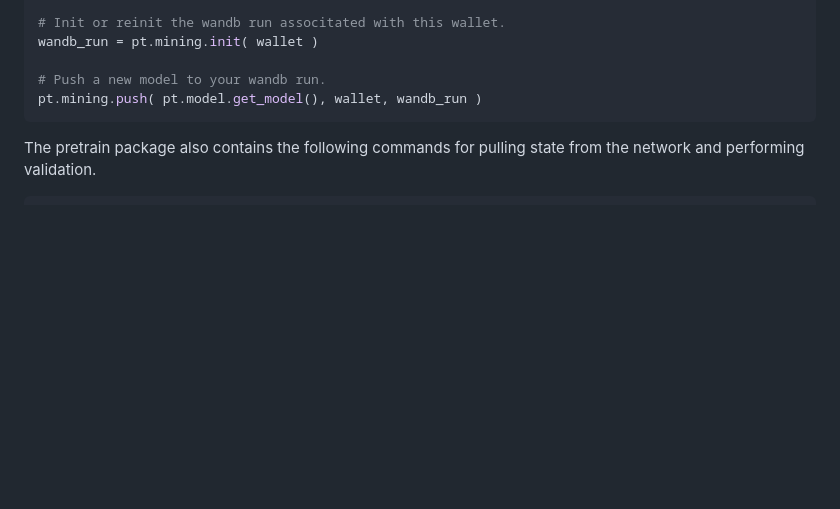
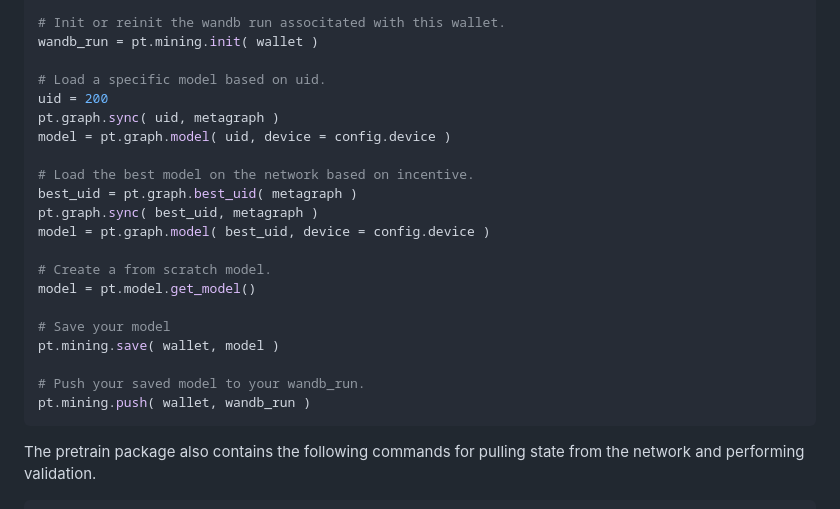
Before and after one commit to unconst/pretrain-subnet, a Markdown page: README.md, the part around the change. Rendered like a GitHub page; blank space fills up the shorter version.

````diff
--- a/README.md
+++ b/README.md
@@ -252,8 +252,24 @@ print (f'''Wallet: {wallet}
 # Init or reinit the wandb run associtated with this wallet.
 wandb_run = pt.mining.init( wallet )
 
-# Push a new model to your wandb run.
-pt.mining.push( pt.model.get_model(), wallet, wandb_run )
+# Load a specific model based on uid.
+uid = 200
+pt.graph.sync( uid, metagraph )
+model = pt.graph.model( uid, device = config.device )
+
+# Load the best model on the network based on incentive.
+best_uid = pt.graph.best_uid( metagraph )
+pt.graph.sync( best_uid, metagraph )
+model = pt.graph.model( best_uid, device = config.device )
+
+# Create a from scratch model.
+model = pt.model.get_model()
+
+# Save your model
+pt.mining.save( wallet, model )
+
+# Push your saved model to your wandb_run.
+pt.mining.push( wallet, wandb_run )
 ```
 
 The pretrain package also contains the following commands for pulling state from the network and performing validation.
````
